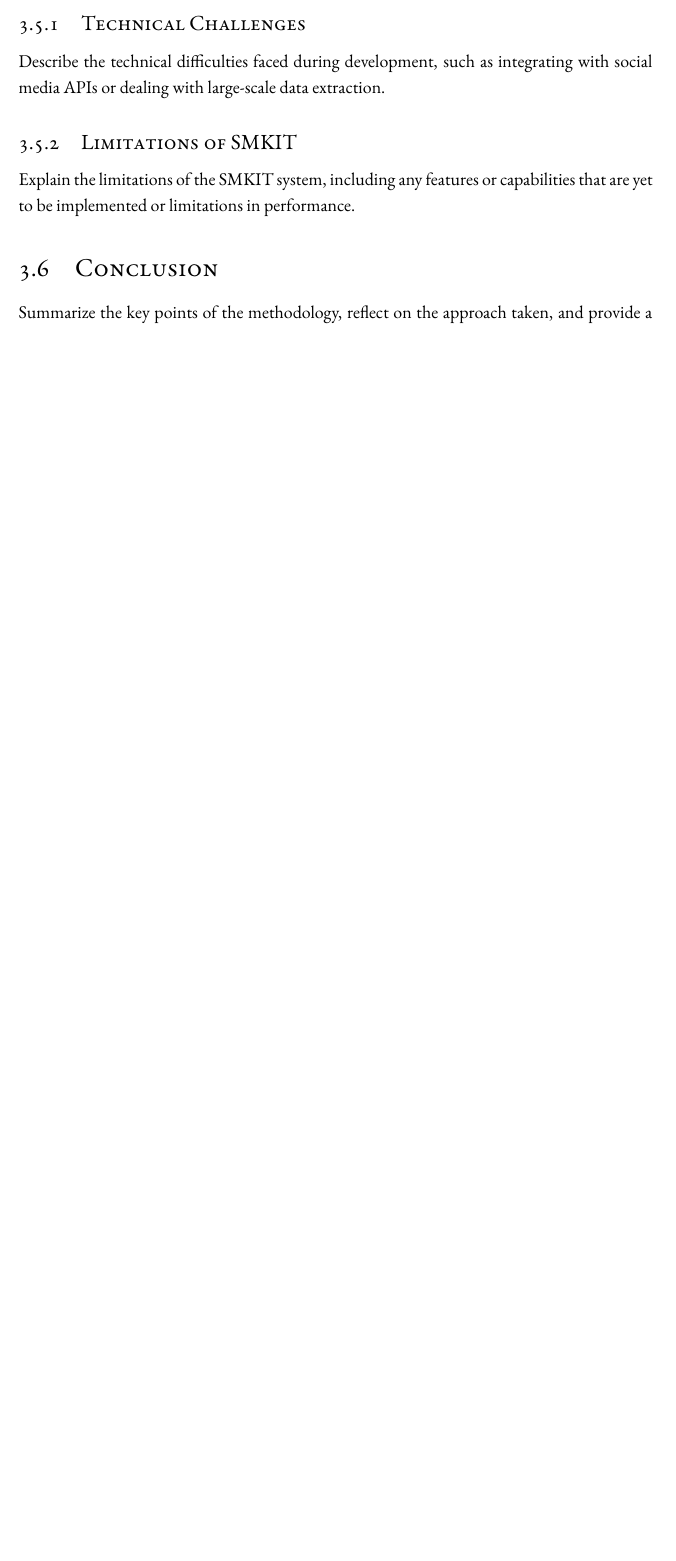
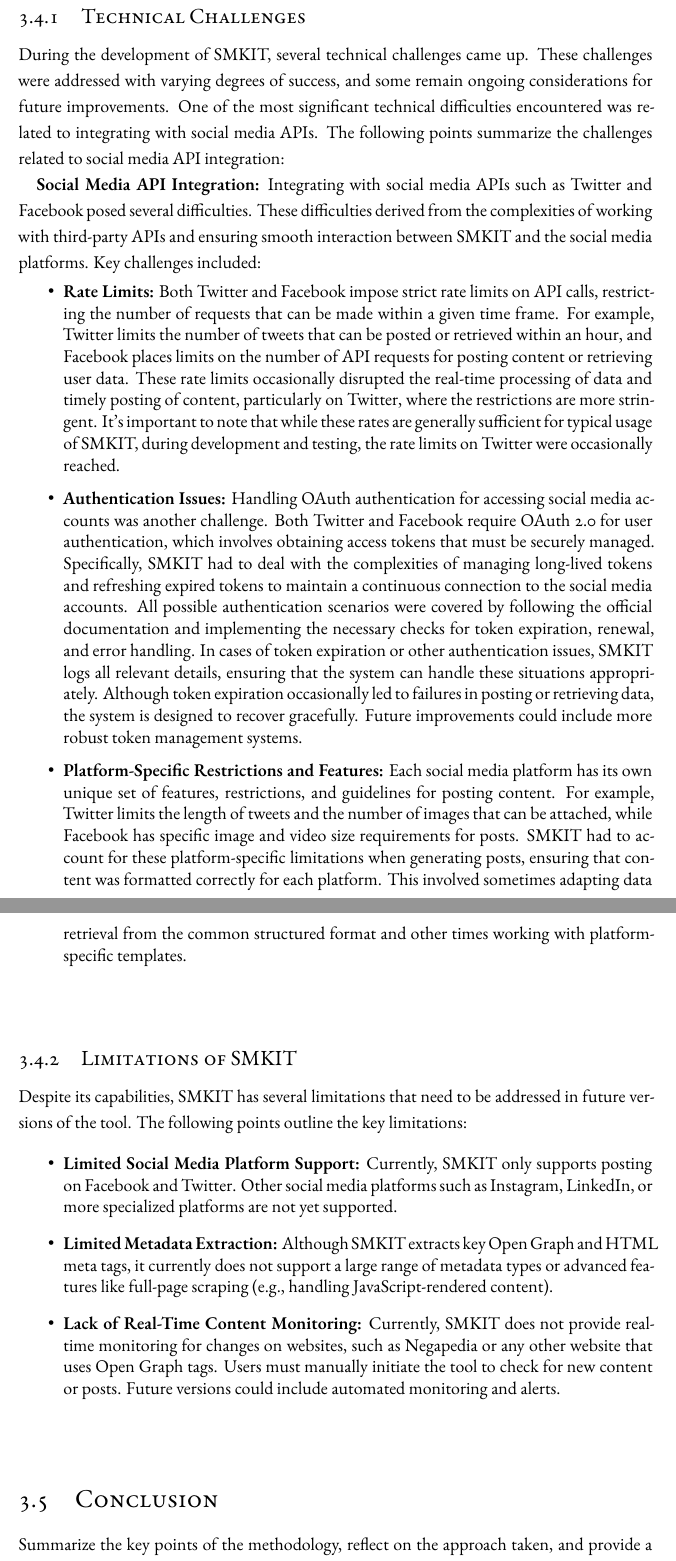
Before and after one commit to ALahmer/Master-Thesis, a LaTeX thesis (dissertation.tex, which reads chapters/methodology.tex): part of page 56 of 65 before the commit and two parts of pages 56 and 57 of 67 after it, the two joined at a grey line, cut so that both start at the same text, the shorter picture padded with empty space. Compiled offline with XeLaTeX; a LaTeX package or settings file that is missing is left out.

Commit message:
[smkit-thesis] Methodology > "Implementation" section removed + Methodology > "Technical Challenges" subsection done

```diff
--- a/chapters/methodology.tex
+++ b/chapters/methodology.tex
@@ -168,11 +153,31 @@ This section discusses any technical, logistical, or methodological challenges e
 
 \subsection{Technical Challenges}
 \label{subsec:technical_challenges}
-Describe the technical difficulties faced during development, such as integrating with social media APIs or dealing with large-scale data extraction.
+During the development of SMKIT, several technical challenges came up. These challenges were addressed with varying degrees of success, and some remain ongoing considerations for future improvements. One of the most significant technical difficulties encountered was related to integrating with social media APIs. The following points summarize the challenges related to social media API integration:
+
+\textbf{Social Media API Integration:} Integrating with social media APIs such as Twitter and Facebook posed several difficulties. These difficulties derived from the complexities of working with third-party APIs and ensuring smooth interaction between SMKIT and the social media platforms. Key challenges included:
+
+\begin{itemize}
+    \item \textbf{Rate Limits:} Both Twitter and Facebook impose strict rate limits on API calls, restricting the number of requests that can be made within a given time frame. For example, Twitter limits the number of tweets that can be posted or retrieved within an hour, and Facebook places limits on the number of API requests for posting content or retrieving user data. These rate limits occasionally disrupted the real-time processing of data and timely posting of content, particularly on Twitter, where the restrictions are more stringent. It's important to note that while these rates are generally sufficient for typical usage of SMKIT, during development and testing, the rate limits on Twitter were occasionally reached.
+
+    \item \textbf{Authentication Issues:} Handling OAuth authentication for accessing social media accounts was another challenge. Both Twitter and Facebook require OAuth 2.0 for user authentication, which involves obtaining access tokens that must be securely managed. Specifically, SMKIT had to deal with the complexities of managing long-lived tokens and refreshing expired tokens to maintain a continuous connection to the social media accounts. All possible authentication scenarios were covered by following the official documentation and implementing the necessary checks for token expiration, renewal, and error handling. In cases of token expiration or other authentication issues, SMKIT logs all relevant details, ensuring that the system can handle these situations appropriately. Although token expiration occasionally led to failures in posting or retrieving data, the system is designed to recover gracefully. Future improvements could include more robust token management systems.
+
+    \item \textbf{Platform-Specific Restrictions and Features:} Each social media platform has its own unique set of features, restrictions, and guidelines for posting content. For example, Twitter limits the length of tweets and the number of images that can be attached, while Facebook has specific image and video size requirements for posts. SMKIT had to account for these platform-specific limitations when generating posts, ensuring that content was formatted correctly for each platform. This involved sometimes adapting data retrieval from the common structured format and other times working with platform-specific templates.
+
+\end{itemize}
 
 \subsection{Limitations of SMKIT}
 \label{subsec:limitations_of_smkit}
-Explain the limitations of the SMKIT system, including any features or capabilities that are yet to be implemented or limitations in performance.
+Despite its capabilities, SMKIT has several limitations that need to be addressed in future versions of the tool. The following points outline the key limitations:
+
+\begin{itemize}
+    \item \textbf{Limited Social Media Platform Support:} Currently, SMKIT only supports posting on Facebook and Twitter. Other social media platforms such as Instagram, LinkedIn, or more specialized platforms are not yet supported.
+
+    \item \textbf{Limited Metadata Extraction:} Although SMKIT extracts key Open Graph and HTML meta tags, it currently does not support a large range of metadata types or advanced features like full-page scraping (e.g., handling JavaScript-rendered content).
+
+    \item \textbf{Lack of Real-Time Content Monitoring:} Currently, SMKIT does not provide real-time monitoring for changes on websites, such as Negapedia or any other website that uses Open Graph tags. Users must manually initiate the tool to check for new content or posts. Future versions could include automated monitoring and alerts.
+\end{itemize}
+
 
 \section{Conclusion}
 \label{sec:methodology_conclusion}
```
Also changed, not shown: chapters/methodology.tex (15 more changed lines).
